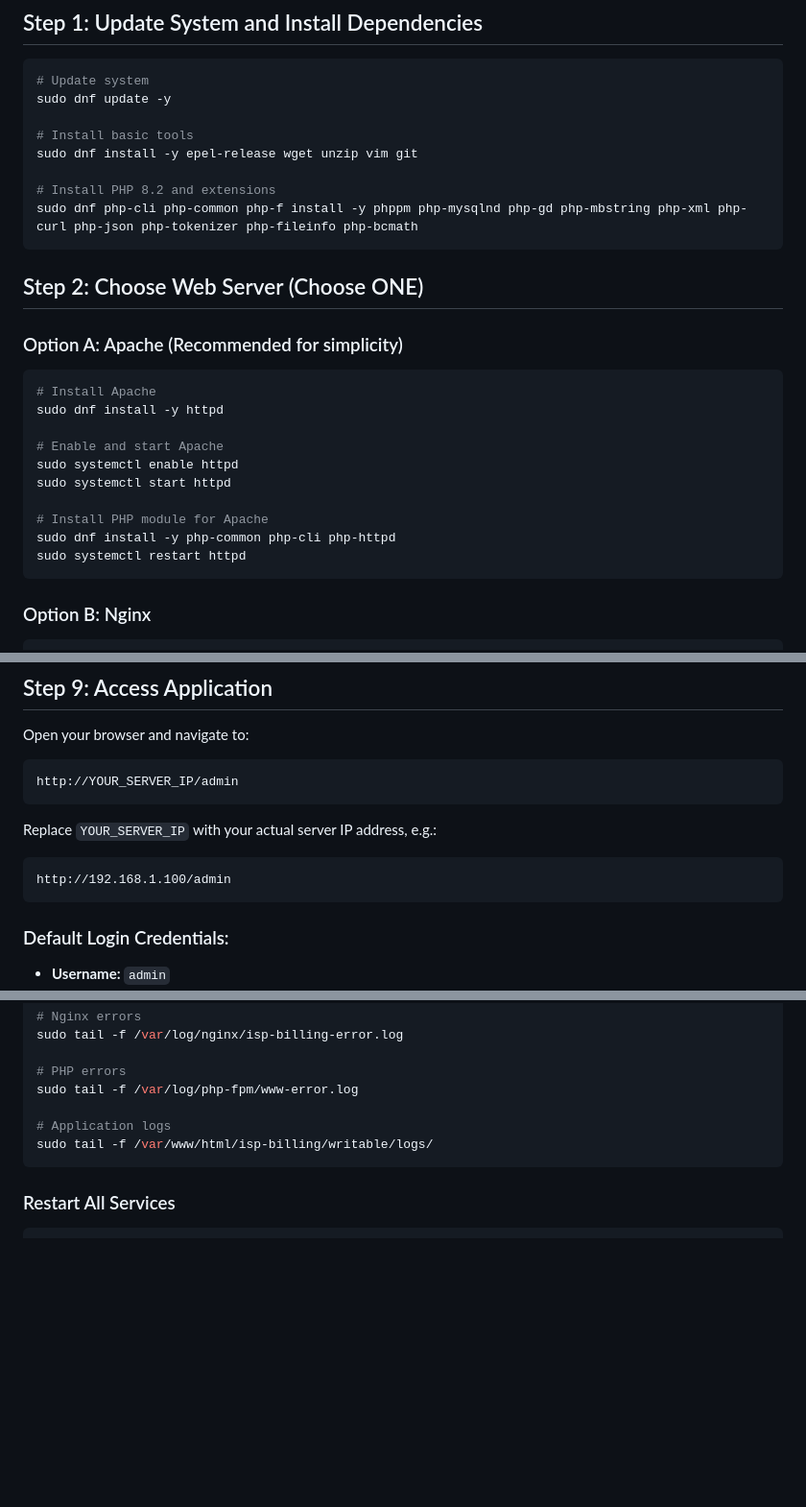
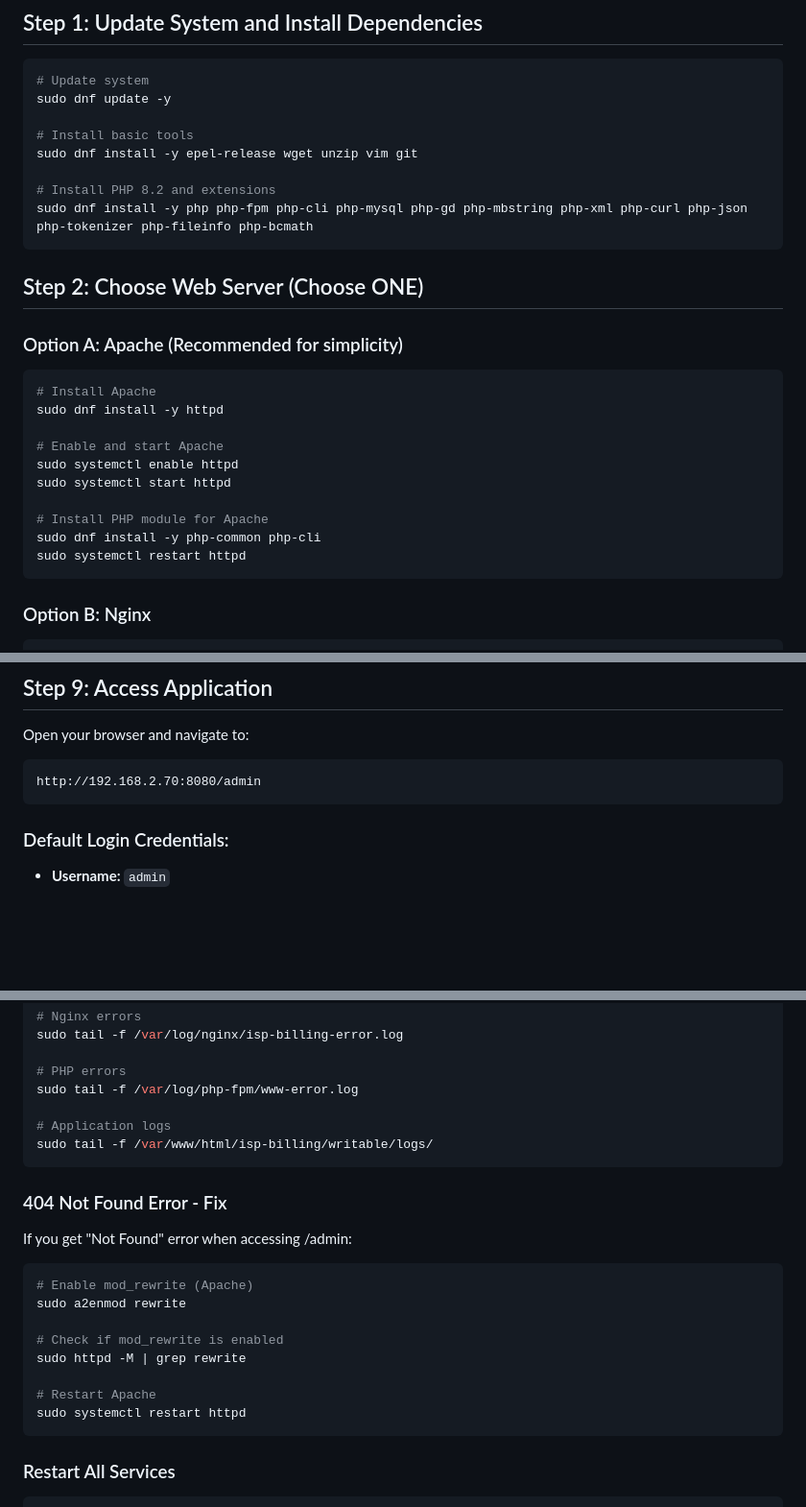
Before and after one commit to arifislam007/eco-billing-isp, a Markdown page: DEPLOYMENT.md, 3 parts joined by grey strips. Shown at 96% size. Drawn GitHub-style; blank space fills up the shorter version.

````diff
--- a/DEPLOYMENT.md
+++ b/DEPLOYMENT.md
@@ -18,7 +18,7 @@ sudo dnf update -y
 sudo dnf install -y epel-release wget unzip vim git
 
 # Install PHP 8.2 and extensions
-sudo dnf php-cli php-common php-f install -y phppm php-mysqlnd php-gd php-mbstring php-xml php-curl php-json php-tokenizer php-fileinfo php-bcmath
+sudo dnf install -y php php-fpm php-cli php-mysql php-gd php-mbstring php-xml php-curl php-json php-tokenizer php-fileinfo php-bcmath
 ```
 
 ## Step 2: Choose Web Server (Choose ONE)
@@ -33,7 +33,7 @@ sudo systemctl enable httpd
 sudo systemctl start httpd
 
 # Install PHP module for Apache
-sudo dnf install -y php-common php-cli php-httpd
+sudo dnf install -y php-common php-cli
 sudo systemctl restart httpd
 ```
 
@@ -234,12 +228,7 @@ sudo systemctl start php-fpm
 Open your browser and navigate to:
 
 ```
-http://YOUR_SERVER_IP/admin
-```
-
-Replace `YOUR_SERVER_IP` with your actual server IP address, e.g.:
-```
-http://192.168.1.100/admin
+http://192.168.2.70:8080/admin
 ```
 
 ### Default Login Credentials:
@@ -305,6 +294,20 @@ sudo tail -f /var/log/php-fpm/www-error.log
 
 # Application logs
 sudo tail -f /var/www/html/isp-billing/writable/logs/
+```
+
+### 404 Not Found Error - Fix
+If you get "Not Found" error when accessing /admin:
+
+```bash
+# Enable mod_rewrite (Apache)
+sudo a2enmod rewrite
+
+# Check if mod_rewrite is enabled
+sudo httpd -M | grep rewrite
+
+# Restart Apache
+sudo systemctl restart httpd
 ```
 
 ### Restart All Services
````
Also changed, not shown: other parts of DEPLOYMENT.md (+14 -20 lines).
